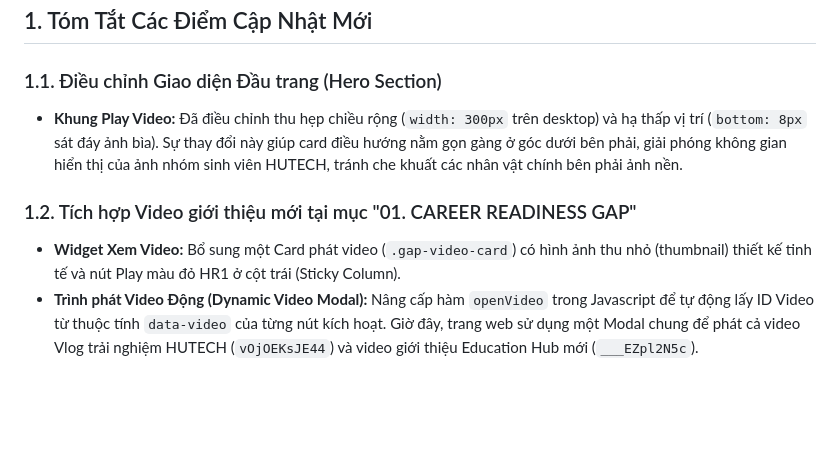
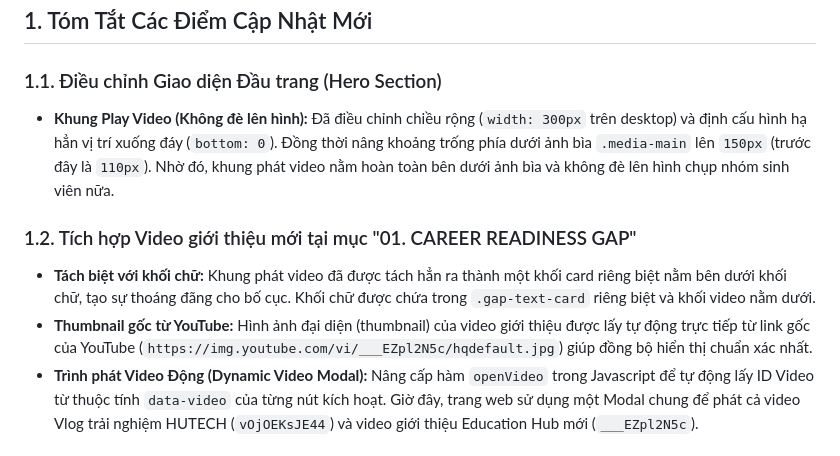
Before and after one commit to lamduc1123/hr1-education-hub, a Markdown page: UPDATE_NOTES.md, the part around the change. Drawn GitHub-style; blank space fills up the shorter version.

Commit message:
docs: update UPDATE_NOTES.md release log details

```diff
--- a/UPDATE_NOTES.md
+++ b/UPDATE_NOTES.md
@@ -9,10 +9,11 @@
 ## 1. Tóm Tắt Các Điểm Cập Nhật Mới
 
 ### 1.1. Điều chỉnh Giao diện Đầu trang (Hero Section)
-* **Khung Play Video:** Đã điều chỉnh thu hẹp chiều rộng (`width: 300px` trên desktop) và hạ thấp vị trí (`bottom: 8px` sát đáy ảnh bìa). Sự thay đổi này giúp card điều hướng nằm gọn gàng ở góc dưới bên phải, giải phóng không gian hiển thị của ảnh nhóm sinh viên HUTECH, tránh che khuất các nhân vật chính bên phải ảnh nền.
+* **Khung Play Video (Không đè lên hình):** Đã điều chỉnh chiều rộng (`width: 300px` trên desktop) và định cấu hình hạ hẳn vị trí xuống đáy (`bottom: 0`). Đồng thời nâng khoảng trống phía dưới ảnh bìa `.media-main` lên `150px` (trước đây là `110px`). Nhờ đó, khung phát video nằm hoàn toàn bên dưới ảnh bìa và không đè lên hình chụp nhóm sinh viên nữa.
 
 ### 1.2. Tích hợp Video giới thiệu mới tại mục "01. CAREER READINESS GAP"
-* **Widget Xem Video:** Bổ sung một Card phát video (`.gap-video-card`) có hình ảnh thu nhỏ (thumbnail) thiết kế tinh tế và nút Play màu đỏ HR1 ở cột trái (Sticky Column).
+* **Tách biệt với khối chữ:** Khung phát video đã được tách hẳn ra thành một khối card riêng biệt nằm bên dưới khối chữ, tạo sự thoáng đãng cho bố cục. Khối chữ được chứa trong `.gap-text-card` riêng biệt và khối video nằm dưới.
+* **Thumbnail gốc từ YouTube:** Hình ảnh đại diện (thumbnail) của video giới thiệu được lấy tự động trực tiếp từ link gốc của YouTube (`https://img.youtube.com/vi/___EZpl2N5c/hqdefault.jpg`) giúp đồng bộ hiển thị chuẩn xác nhất.
 * **Trình phát Video Động (Dynamic Video Modal):** Nâng cấp hàm `openVideo` trong Javascript để tự động lấy ID Video từ thuộc tính `data-video` của từng nút kích hoạt. Giờ đây, trang web sử dụng một Modal chung để phát cả video Vlog trải nghiệm HUTECH (`vOjOEKsJE44`) và video giới thiệu Education Hub mới (`___EZpl2N5c`).
 
 ### 1.3. Chuyển đổi ảnh Flagship Workshop thành Slide cuộn ngang
```
